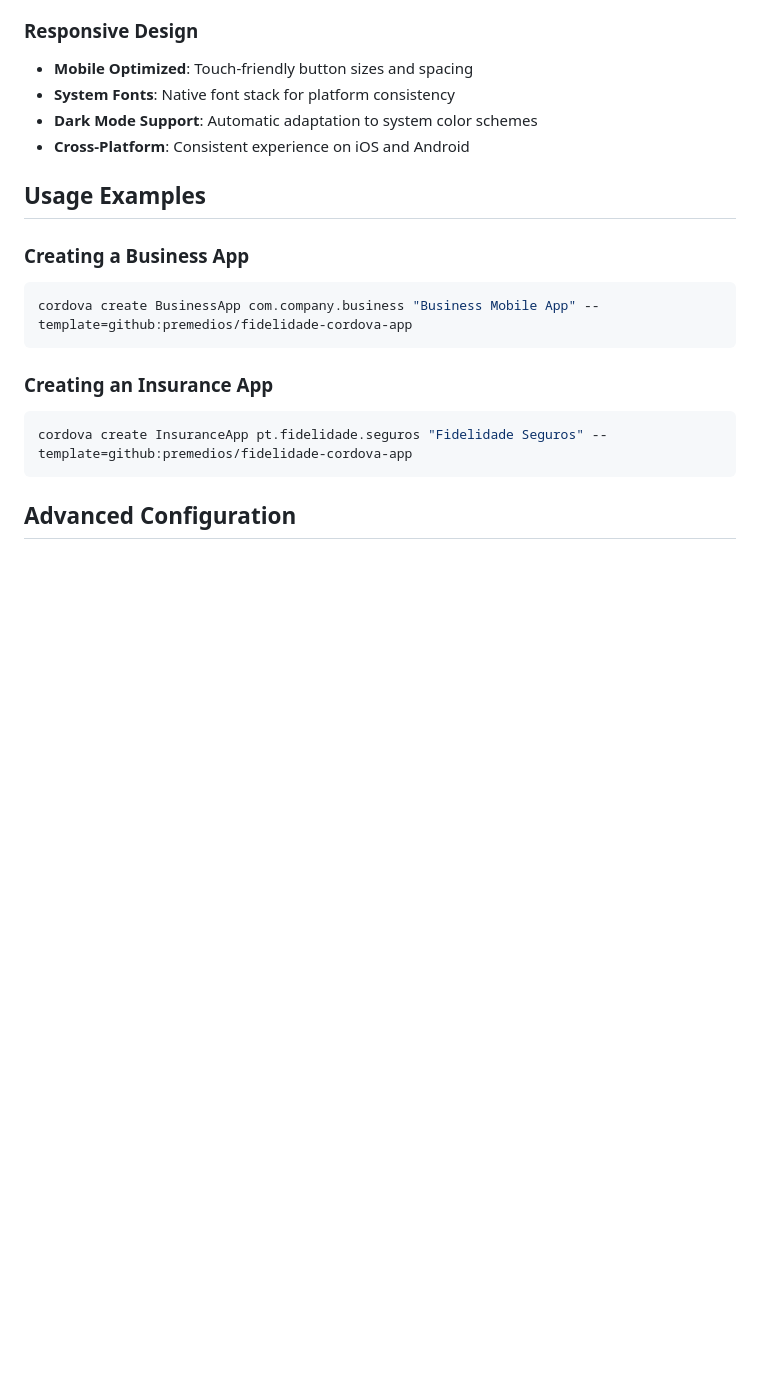
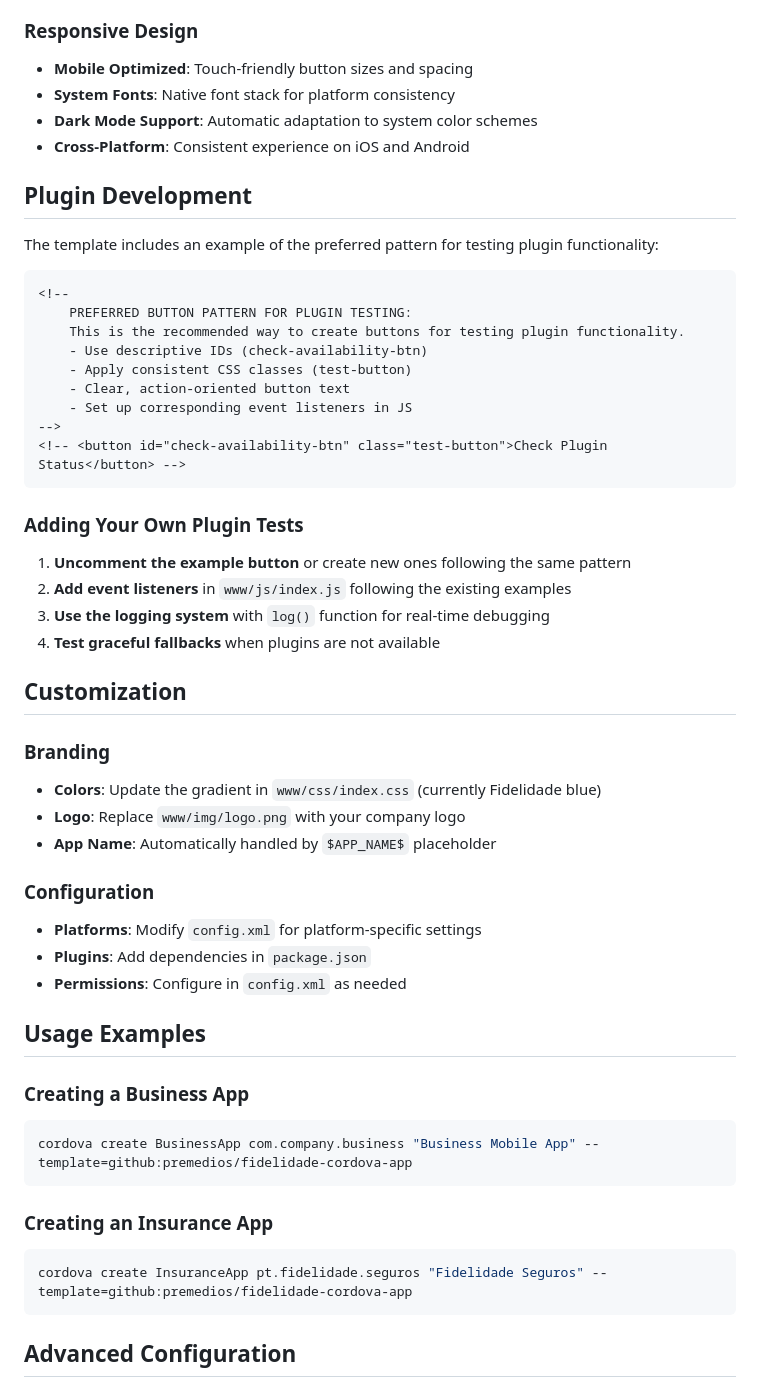
Before and after one commit to premedios/fidelidade-cordova-app, a Markdown page: README.md, the part around the change printed below. GitHub-like rendering; blank space fills up the shorter version.

````diff
--- a/README.md
+++ b/README.md
@@ -97,6 +129,41 @@ This template includes a modern, professional interface with:
 - **Dark Mode Support**: Automatic adaptation to system color schemes
 - **Cross-Platform**: Consistent experience on iOS and Android
 
+## Plugin Development
+
+The template includes an example of the preferred pattern for testing plugin functionality:
+
+```html
+<!--
+    PREFERRED BUTTON PATTERN FOR PLUGIN TESTING:
+    This is the recommended way to create buttons for testing plugin functionality.
+    - Use descriptive IDs (check-availability-btn)
+    - Apply consistent CSS classes (test-button)
+    - Clear, action-oriented button text
+    - Set up corresponding event listeners in JS
+-->
+<!-- <button id="check-availability-btn" class="test-button">Check Plugin Status</button> -->
+```
+
+### Adding Your Own Plugin Tests
+
+1. **Uncomment the example button** or create new ones following the same pattern
+2. **Add event listeners** in `www/js/index.js` following the existing examples
+3. **Use the logging system** with `log()` function for real-time debugging
+4. **Test graceful fallbacks** when plugins are not available
+
+## Customization
+
+### Branding
+- **Colors**: Update the gradient in `www/css/index.css` (currently Fidelidade blue)
+- **Logo**: Replace `www/img/logo.png` with your company logo
+- **App Name**: Automatically handled by `$APP_NAME$` placeholder
+
+### Configuration
+- **Platforms**: Modify `config.xml` for platform-specific settings
+- **Plugins**: Add dependencies in `package.json`
+- **Permissions**: Configure in `config.xml` as needed
+
 ## Usage Examples
 
 ### Creating a Business App
````
Also changed, not shown: other parts of README.md (+67 -8 lines).
